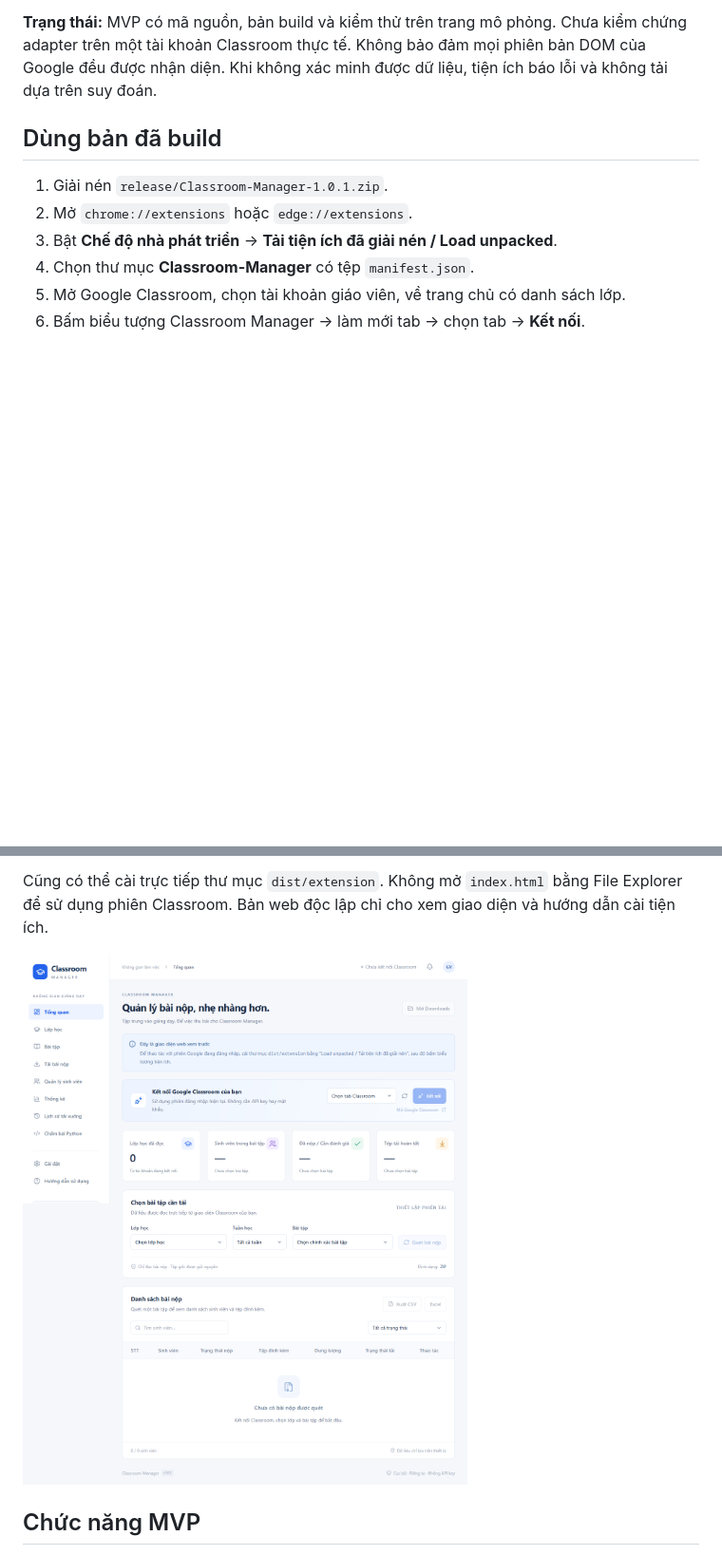
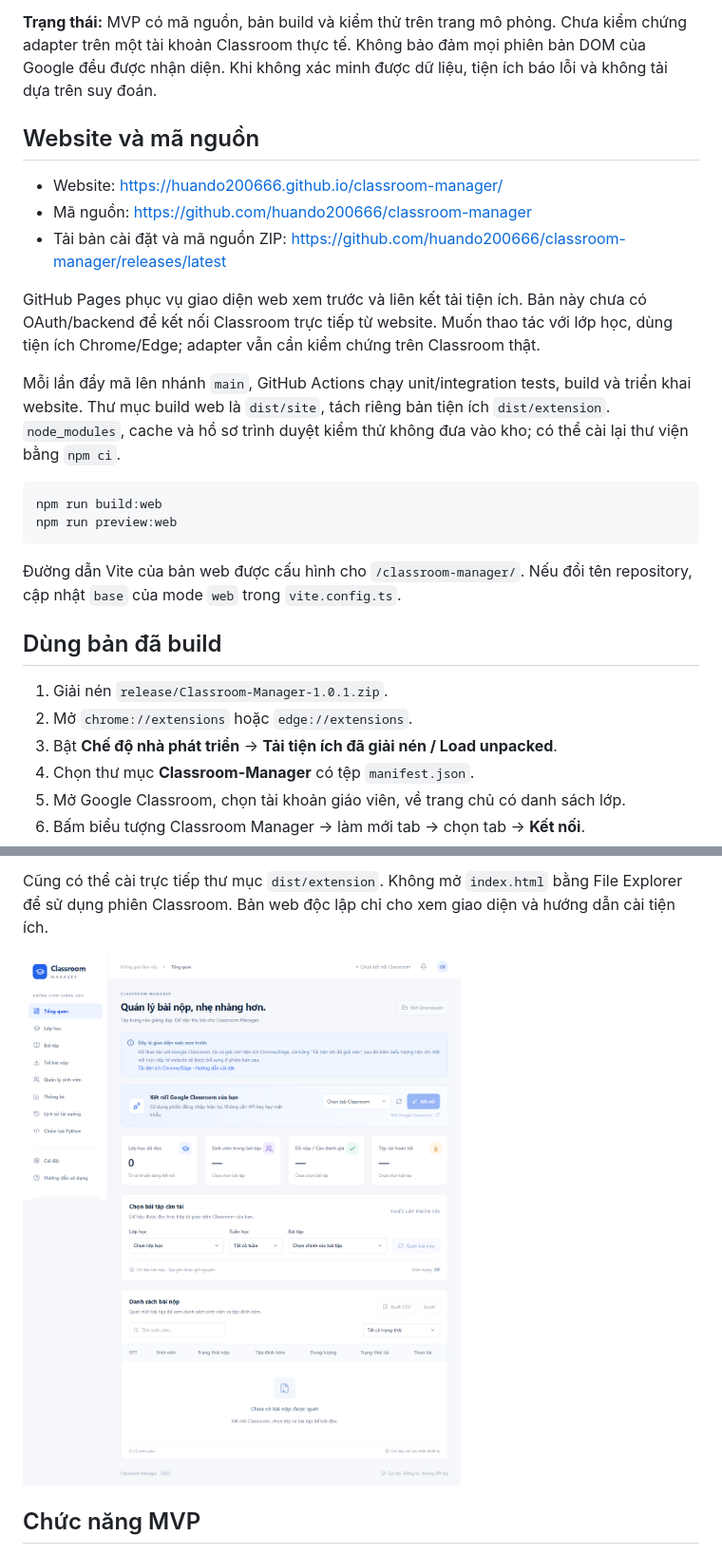
Before and after one commit to huando200666/classroom-manager, a Markdown page: README.md, 2 parts joined by grey strips. Shown at 95% size. Drawn GitHub-style; pictures changed too: docs/dashboard-desktop.png; blank space fills up the shorter version.

Commit message:
Publish website on GitHub Pages and add release downloads

````diff
--- a/README.md
+++ b/README.md
@@ -3,6 +3,23 @@
 Ứng dụng tiếng Việt để đọc lớp, bài tập và bài nộp từ **giao diện Google Classroom trong hồ sơ Chrome/Edge hiện tại**, sau đó yêu cầu Google Drive tải từng tệp gốc. Giao diện React được đóng gói trong tiện ích Manifest V3; người dùng cuối không cần Node, Python, localhost, API key hoặc Google Cloud Project.
 
 **Trạng thái:** MVP có mã nguồn, bản build và kiểm thử trên trang mô phỏng. Chưa kiểm chứng adapter trên một tài khoản Classroom thực tế. Không bảo đảm mọi phiên bản DOM của Google đều được nhận diện. Khi không xác minh được dữ liệu, tiện ích báo lỗi và không tải dựa trên suy đoán.
+
+## Website và mã nguồn
+
+- Website: https://huando200666.github.io/classroom-manager/
+- Mã nguồn: https://github.com/huando200666/classroom-manager
+- Tải bản cài đặt và mã nguồn ZIP: https://github.com/huando200666/classroom-manager/releases/latest
+
+GitHub Pages phục vụ giao diện web xem trước và liên kết tải tiện ích. Bản này chưa có OAuth/backend để kết nối Classroom trực tiếp từ website. Muốn thao tác với lớp học, dùng tiện ích Chrome/Edge; adapter vẫn cần kiểm chứng trên Classroom thật.
+
+Mỗi lần đẩy mã lên nhánh `main`, GitHub Actions chạy unit/integration tests, build và triển khai website. Thư mục build web là `dist/site`, tách riêng bản tiện ích `dist/extension`. `node_modules`, cache và hồ sơ trình duyệt kiểm thử không đưa vào kho; có thể cài lại thư viện bằng `npm ci`.
+
+```powershell
+npm run build:web
+npm run preview:web
+```
+
+Đường dẫn Vite của bản web được cấu hình cho `/classroom-manager/`. Nếu đổi tên repository, cập nhật `base` của mode `web` trong `vite.config.ts`.
 
 ## Dùng bản đã build
 
````
Also changed, not shown: docs/PHAT-HANH-1.0.1.md (added, +20 -0 lines), docs/dashboard-mobile.png, 6 other files.
